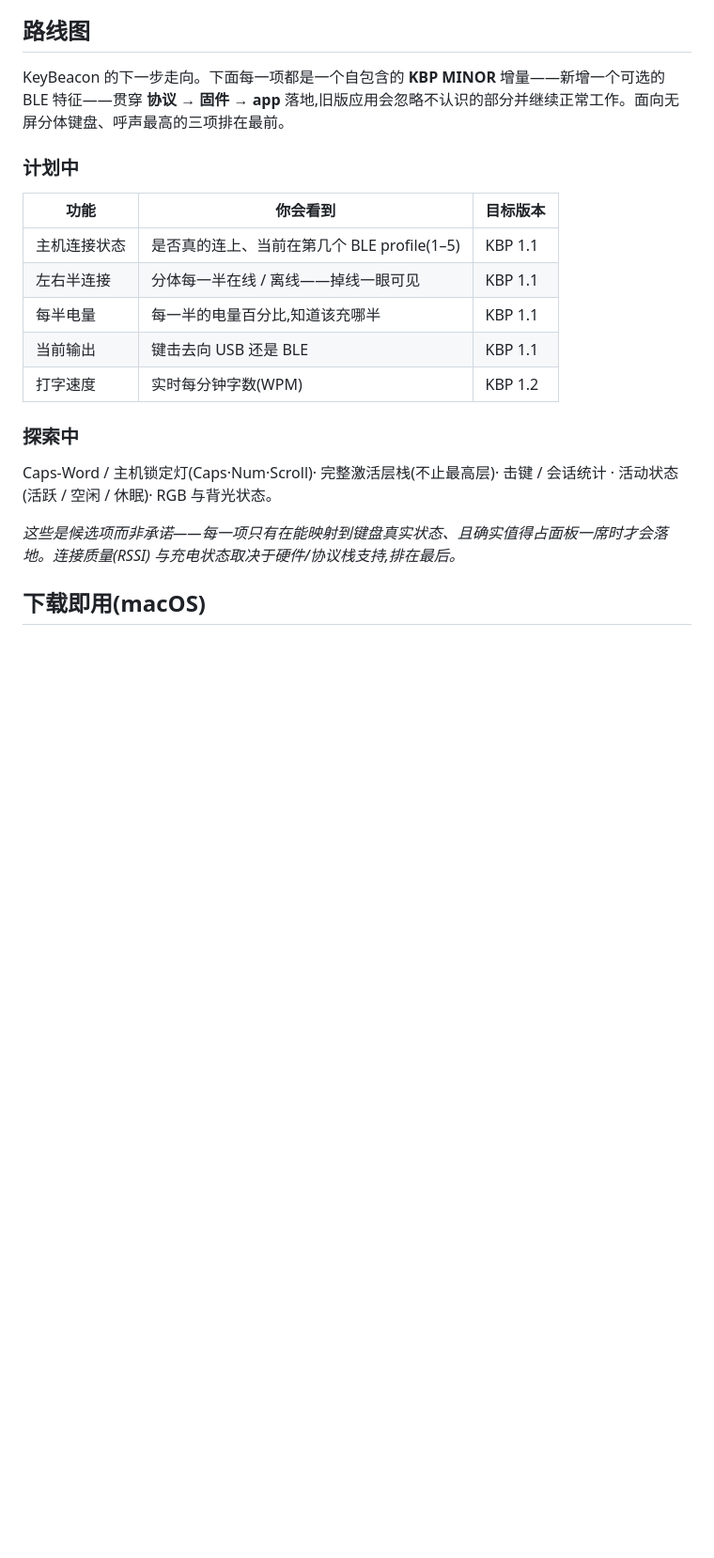
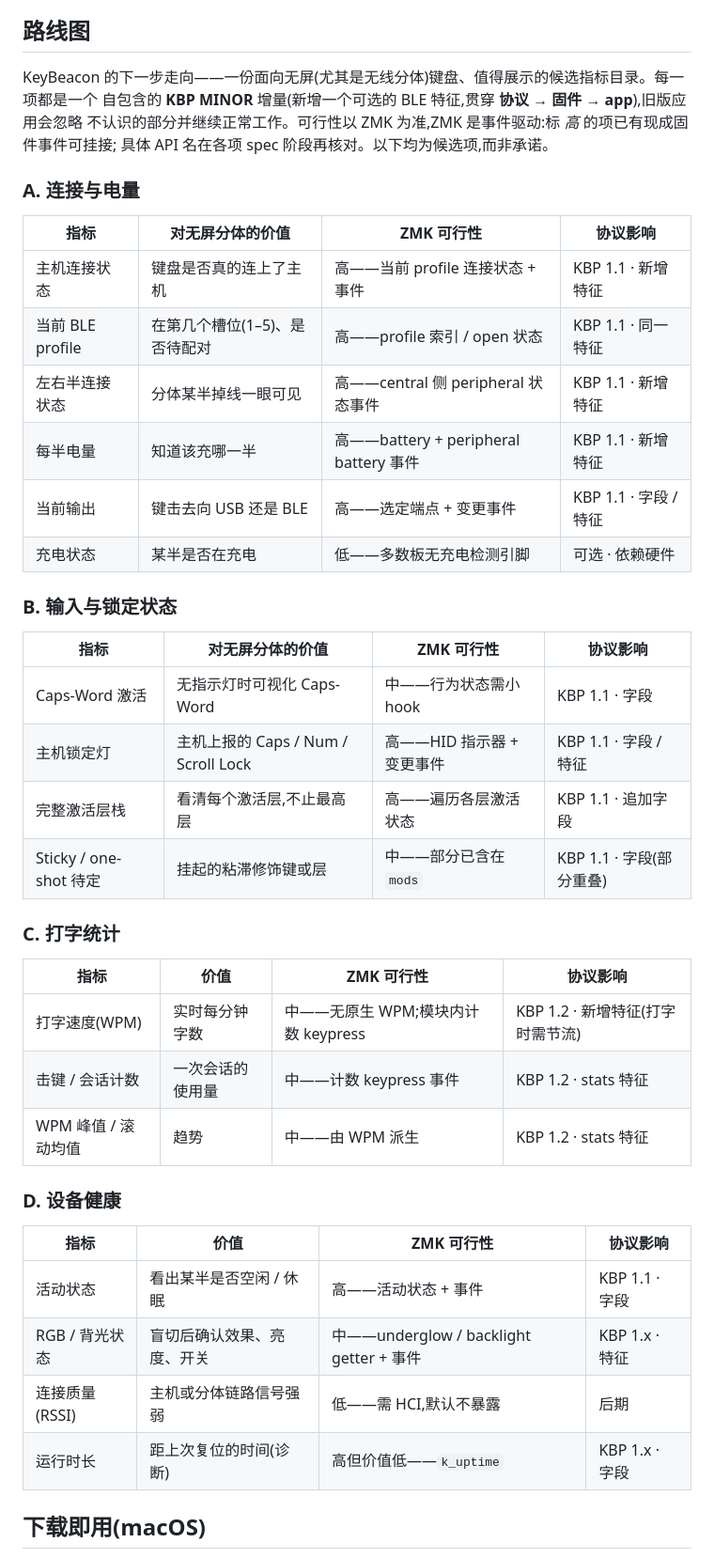
Before and after one commit to ykiewang/keybeacon, a Markdown page: README.md, the part around one of its changes. Shown at 94% size. GitHub-like rendering; blank space fills up the shorter version.

```diff
--- a/README.md
+++ b/README.md
@@ -190,26 +212,47 @@ Caps-Word/黏滞键状态 —— 面向**任何**讲 KBP 的键盘、任何操
 
 ## 路线图
 
-KeyBeacon 的下一步走向。下面每一项都是一个自包含的 **KBP MINOR** 增量——新增一个可选的 BLE 特征——贯穿
-**协议 → 固件 → app** 落地,旧版应用会忽略不认识的部分并继续正常工作。面向无屏分体键盘、呼声最高的三项排在最前。
+KeyBeacon 的下一步走向——一份面向无屏(尤其是无线分体)键盘、值得展示的候选指标目录。每一项都是一个
+自包含的 **KBP MINOR** 增量(新增一个可选的 BLE 特征,贯穿 **协议 → 固件 → app**),旧版应用会忽略
+不认识的部分并继续正常工作。可行性以 ZMK 为准,ZMK 是事件驱动:标 *高* 的项已有现成固件事件可挂接;
+具体 API 名在各项 spec 阶段再核对。以下均为候选项,而非承诺。
 
-### 计划中
+### A. 连接与电量
 
-| 功能 | 你会看到 | 目标版本 |
-|------|---------|---------|
-| 主机连接状态 | 是否真的连上、当前在第几个 BLE profile(1–5) | KBP 1.1 |
-| 左右半连接 | 分体每一半在线 / 离线——掉线一眼可见 | KBP 1.1 |
-| 每半电量 | 每一半的电量百分比,知道该充哪半 | KBP 1.1 |
-| 当前输出 | 键击去向 USB 还是 BLE | KBP 1.1 |
-| 打字速度 | 实时每分钟字数(WPM) | KBP 1.2 |
+| 指标 | 对无屏分体的价值 | ZMK 可行性 | 协议影响 |
+|------|----------------|-----------|---------|
+| 主机连接状态 | 键盘是否真的连上了主机 | 高——当前 profile 连接状态 + 事件 | KBP 1.1 · 新增特征 |
+| 当前 BLE profile | 在第几个槽位(1–5)、是否待配对 | 高——profile 索引 / open 状态 | KBP 1.1 · 同一特征 |
+| 左右半连接状态 | 分体某半掉线一眼可见 | 高——central 侧 peripheral 状态事件 | KBP 1.1 · 新增特征 |
+| 每半电量 | 知道该充哪一半 | 高——battery + peripheral battery 事件 | KBP 1.1 · 新增特征 |
+| 当前输出 | 键击去向 USB 还是 BLE | 高——选定端点 + 变更事件 | KBP 1.1 · 字段 / 特征 |
+| 充电状态 | 某半是否在充电 | 低——多数板无充电检测引脚 | 可选 · 依赖硬件 |
 
-### 探索中
+### B. 输入与锁定状态
 
-Caps-Word / 主机锁定灯(Caps·Num·Scroll)· 完整激活层栈(不止最高层)·
-击键 / 会话统计 · 活动状态(活跃 / 空闲 / 休眠)· RGB 与背光状态。
+| 指标 | 对无屏分体的价值 | ZMK 可行性 | 协议影响 |
+|------|----------------|-----------|---------|
+| Caps-Word 激活 | 无指示灯时可视化 Caps-Word | 中——行为状态需小 hook | KBP 1.1 · 字段 |
+| 主机锁定灯 | 主机上报的 Caps / Num / Scroll Lock | 高——HID 指示器 + 变更事件 | KBP 1.1 · 字段 / 特征 |
+| 完整激活层栈 | 看清每个激活层,不止最高层 | 高——遍历各层激活状态 | KBP 1.1 · 追加字段 |
+| Sticky / one-shot 待定 | 挂起的粘滞修饰键或层 | 中——部分已含在 `mods` | KBP 1.1 · 字段(部分重叠) |
 
-*这些是候选项而非承诺——每一项只有在能映射到键盘真实状态、且确实值得占面板一席时才会落地。连接质量(RSSI)
-与充电状态取决于硬件/协议栈支持,排在最后。*
+### C. 打字统计
+
+| 指标 | 价值 | ZMK 可行性 | 协议影响 |
+|------|------|-----------|---------|
+| 打字速度(WPM) | 实时每分钟字数 | 中——无原生 WPM;模块内计数 keypress | KBP 1.2 · 新增特征(打字时需节流) |
+| 击键 / 会话计数 | 一次会话的使用量 | 中——计数 keypress 事件 | KBP 1.2 · stats 特征 |
+| WPM 峰值 / 滚动均值 | 趋势 | 中——由 WPM 派生 | KBP 1.2 · stats 特征 |
+
+### D. 设备健康
+
+| 指标 | 价值 | ZMK 可行性 | 协议影响 |
+|------|------|-----------|---------|
+| 活动状态 | 看出某半是否空闲 / 休眠 | 高——活动状态 + 事件 | KBP 1.1 · 字段 |
+| RGB / 背光状态 | 盲切后确认效果、亮度、开关 | 中——underglow / backlight getter + 事件 | KBP 1.x · 特征 |
+| 连接质量(RSSI) | 主机或分体链路信号强弱 | 低——需 HCI,默认不暴露 | 后期 |
+| 运行时长 | 距上次复位的时间(诊断) | 高但价值低——`k_uptime` | KBP 1.x · 字段 |
 
 ## 下载即用(macOS)
 
```
Also changed, not shown: other parts of README.md (+38 -16 lines).
